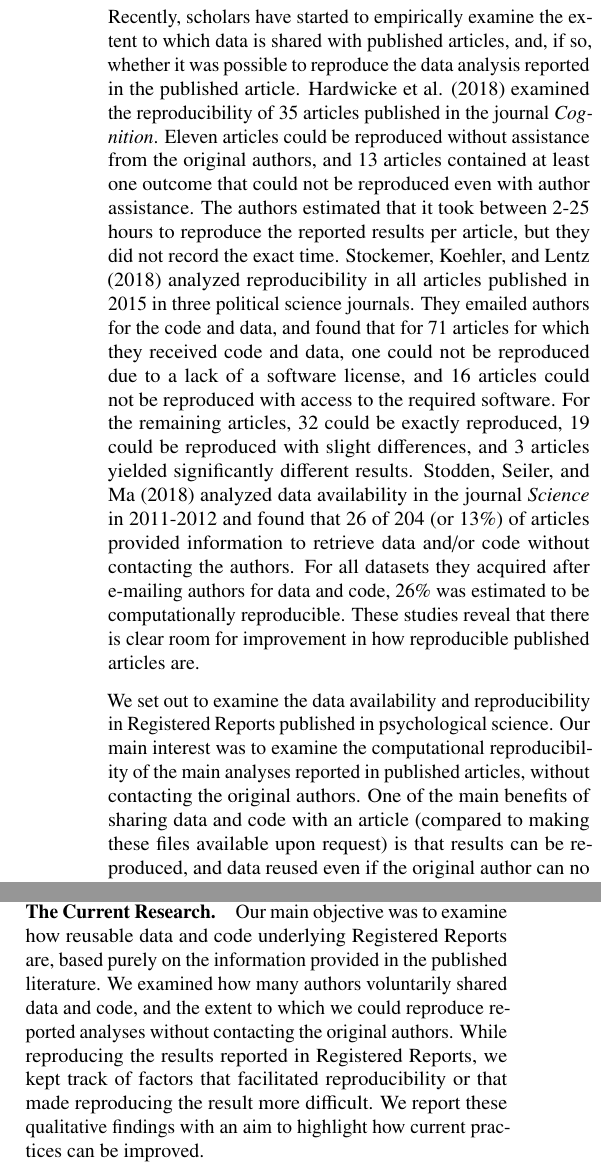
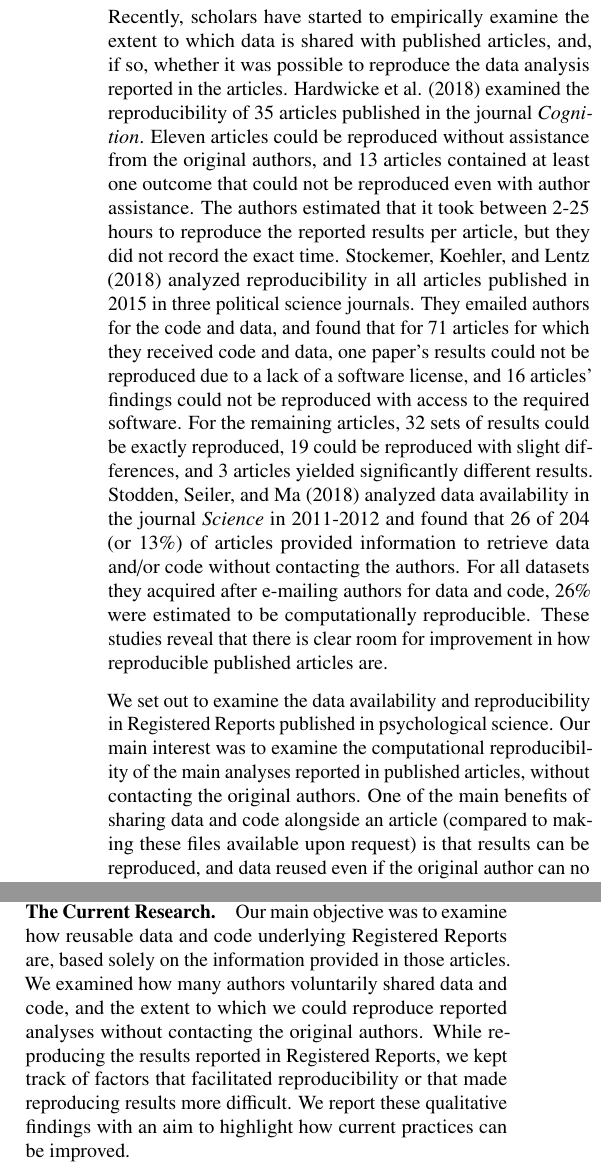
Before and after one commit to Lakens/reproducing_registered_reports, a LaTeX paper (reproducing_registered_reports.tex): two parts of the columns of page 2 of 8, joined at a grey line, cut so that both start at the same text. Compiled offline with pdfLaTeX.

Commit message:
changes through line 105

```diff
--- a/reproducing_registered_reports.tex
+++ b/reproducing_registered_reports.tex
@@ -110,9 +110,9 @@ It is desirable that research is reproducible. Data availability has the potenti
 
 However, the availability of data and code in itself is not enough. Articles need to link to these materials so that readers know where to find them. Preferably, the data should be available in a format that can be read by open source software. Variables must be described and labeled (e.g., in a codebook), and code should be annotated. Finally, the results reported in the scientific manuscript should be reproducible, which means the data and code can be used to compute the results that are reported in the published article.
 
-Recently, scholars have started to empirically examine the extent to which data is shared with published articles, and, if so, whether it was possible to reproduce the data analysis reported in the published article. Hardwicke et al. (2018) examined the reproducibility of 35 articles published in the journal \emph{Cognition}. Eleven articles could be reproduced without assistance from the original authors, and 13 articles contained at least one outcome that could not be reproduced even with author assistance. The authors estimated that it took between 2-25 hours to reproduce the reported results per article, but they did not record the exact time. Stockemer, Koehler, and Lentz (2018) analyzed reproducibility in all articles published in 2015 in three political science journals. They emailed authors for the code and data, and found that for 71 articles for which they received code and data, one could not be reproduced due to a lack of a software license, and 16 articles could not be reproduced with access to the required software. For the remaining articles, 32 could be exactly reproduced, 19 could be reproduced with slight differences, and 3 articles yielded significantly different results. Stodden, Seiler, and Ma (2018) analyzed data availability in the journal \emph{Science} in 2011-2012 and found that 26 of 204 (or 13\%) of articles provided information to retrieve data and/or code without contacting the authors. For all datasets they acquired after e-mailing authors for data and code, 26\% was estimated to be computationally reproducible. These studies reveal that there is clear room for improvement in how reproducible published articles are.
+Recently, scholars have started to empirically examine the extent to which data is shared with published articles, and, if so, whether it was possible to reproduce the data analysis reported in the articles. Hardwicke et al. (2018) examined the reproducibility of 35 articles published in the journal \emph{Cognition}. Eleven articles could be reproduced without assistance from the original authors, and 13 articles contained at least one outcome that could not be reproduced even with author assistance. The authors estimated that it took between 2-25 hours to reproduce the reported results per article, but they did not record the exact time. Stockemer, Koehler, and Lentz (2018) analyzed reproducibility in all articles published in 2015 in three political science journals. They emailed authors for the code and data, and found that for 71 articles for which they received code and data, one paper's results could not be reproduced due to a lack of a software license, and 16 articles' findings could not be reproduced with access to the required software. For the remaining articles, 32 sets of results could be exactly reproduced, 19 could be reproduced with slight differences, and 3 articles yielded significantly different results. Stodden, Seiler, and Ma (2018) analyzed data availability in the journal \emph{Science} in 2011-2012 and found that 26 of 204 (or 13\%) of articles provided information to retrieve data and/or code without contacting the authors. For all datasets they acquired after e-mailing authors for data and code, 26\% were estimated to be computationally reproducible. These studies reveal that there is clear room for improvement in how reproducible published articles are.
 
-We set out to examine the data availability and reproducibility in Registered Reports published in psychological science. Our main interest was to examine the computational reproducibility of the main analyses reported in published articles, without contacting the original authors. One of the main benefits of sharing data and code with an article (compared to making these files available upon request) is that results can be reproduced, and data reused even if the original author can no longer be reached.
+We set out to examine the data availability and reproducibility in Registered Reports published in psychological science. Our main interest was to examine the computational reproducibility of the main analyses reported in published articles, without contacting the original authors. One of the main benefits of sharing data and code alongside an article (compared to making these files available upon request) is that results can be reproduced, and data reused even if the original author can no longer be reached.
 
 Registered Reports are a novel development in psychology. Before data collection commences, the introduction and methods are peer-reviewed, after which authors can receive an \enquote{in-principle acceptance}. This means the article will be published as long as the authors follow their preregistered data collection and analysis plan (Chambers, Feredoes, Muthukumaraswamy, \& Etchells, 2014; Nosek \& Lakens, 2014). The population of Registered Reports in psychology is still relatively small (91 Registered Reports had been published as of February 22, 2018), which makes it possible to examine it in full.
 
@@ -121,12 +121,12 @@ The novelty of Registered Reports may attract early adopters who are also explor
 \hypertarget{the-current-research}{%
 \subsubsection{The Current Research}\label{the-current-research}}
 
-Our main objective was to examine how reusable data and code underlying Registered Reports are, based purely on the information provided in the published literature. We examined how many authors voluntarily shared data and code, and the extent to which we could reproduce reported analyses without contacting the original authors. While reproducing the results reported in Registered Reports, we kept track of factors that facilitated reproducibility or that made reproducing the result more difficult. We report these qualitative findings with an aim to highlight how current practices can be improved.
+Our main objective was to examine how reusable data and code underlying Registered Reports are, based solely on the information provided in those articles. We examined how many authors voluntarily shared data and code, and the extent to which we could reproduce reported analyses without contacting the original authors. While reproducing the results reported in Registered Reports, we kept track of factors that facilitated reproducibility or that made reproducing results more difficult. We report these qualitative findings with an aim to highlight how current practices can be improved.
 
 \hypertarget{method}{%
 \subsubsection{Method}\label{method}}
 
-To find Registered Reports published in psychology we drew from a database of registered reports maintained by the Center for Open Science.\footnote{\url{https://www.zotero.org/groups/479248/osf/items/collectionKey/KEJP68G9}} At the start of this project (06-05-2018) this database consisted of 118 published Registered Reports. Eighty-one articles in this database were published in the psychological literature. We limited our analysis to studies performed by single groups, since such articles are most representative of the researchers currently work, and excluded 7 large scale collaborations where dedicated team members were responsible for making the analysis reproducible, such as Registered Replication Reports (Hagger et al., 2016) and Many Labs projects (Klein et al., 2014, 2018). Upon further inspection of the 72 papers left in the dataset, it turned out that 10 were not formally Registered Reports. This left 62 studies in our sample. When evaluating whether we could reproduce the original results, we limited ourselves to statistical software packages that we had experience with (R, SPSS, Python, MATLAB, and JASP) and excluded studies that required expertise in software packages we are not trained in (e.g., dedicated EEG software), which led to the exclusion of 1 additional study.
+To find Registered Reports published in psychology we drew from a database of registered reports maintained by the Center for Open Science.\footnote{\url{https://www.zotero.org/groups/479248/osf/items/collectionKey/KEJP68G9}} At the start of this project (06-05-2018) this database consisted of 118 published Registered Reports. Eighty-one articles in this database were published in the psychological literature. We limited our analysis to studies performed by single groups, since such articles are most representative of the researchers currently work, and excluded 7 large scale collaborations where dedicated team members were responsible for making the analysis reproducible, such as Registered Replication Reports (Hagger et al., 2016) and Many Labs projects (Klein et al., 2014, 2018). Upon further inspection of the 72 papers left in the dataset, it turned out that 10 were not formally Registered Reports. This left 62 studies in our sample. When evaluating whether we could reproduce the original results, we limited ourselves to statistical software packages that we had experience with (R, SPSS, Python, MATLAB, and JASP) and excluded studies that required expertise in software packages we are not trained in (e.g., dedicated EEG software), which led to the exclusion of one additional study.
 
 \hypertarget{results}{%
 \subsubsection{Results}\label{results}}
```
Also changed, not shown: reproducing_registered_reports.pdf, reproducing_registered_reports.tex (4 more changed lines), 1 other file.
